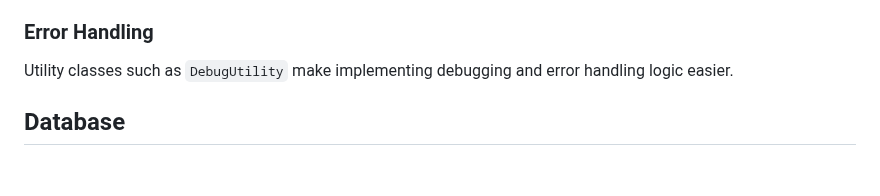
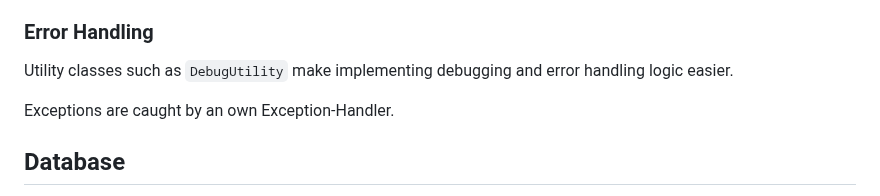
Before and after one commit to floriankuehl/devworx, a Markdown page: README.md, the part around the change. GitHub-like rendering; blank space fills up the shorter version.

```diff
--- a/README.md
+++ b/README.md
@@ -42,6 +42,7 @@
 
 <h3>Error Handling</h3>
 <p>Utility classes such as <code>DebugUtility</code> make implementing debugging and error handling logic easier.</p>
+<p>Exceptions are caught by an own Exception-Handler.</p>
 
 <h2>Database</h2>
 <p>The <code>Database</code> class serves as a MySQLi database interface and is accessible via <code>global $DB</code>. It contains functions like <code>query, statement, get, add, put and remove.</code></p>
```
